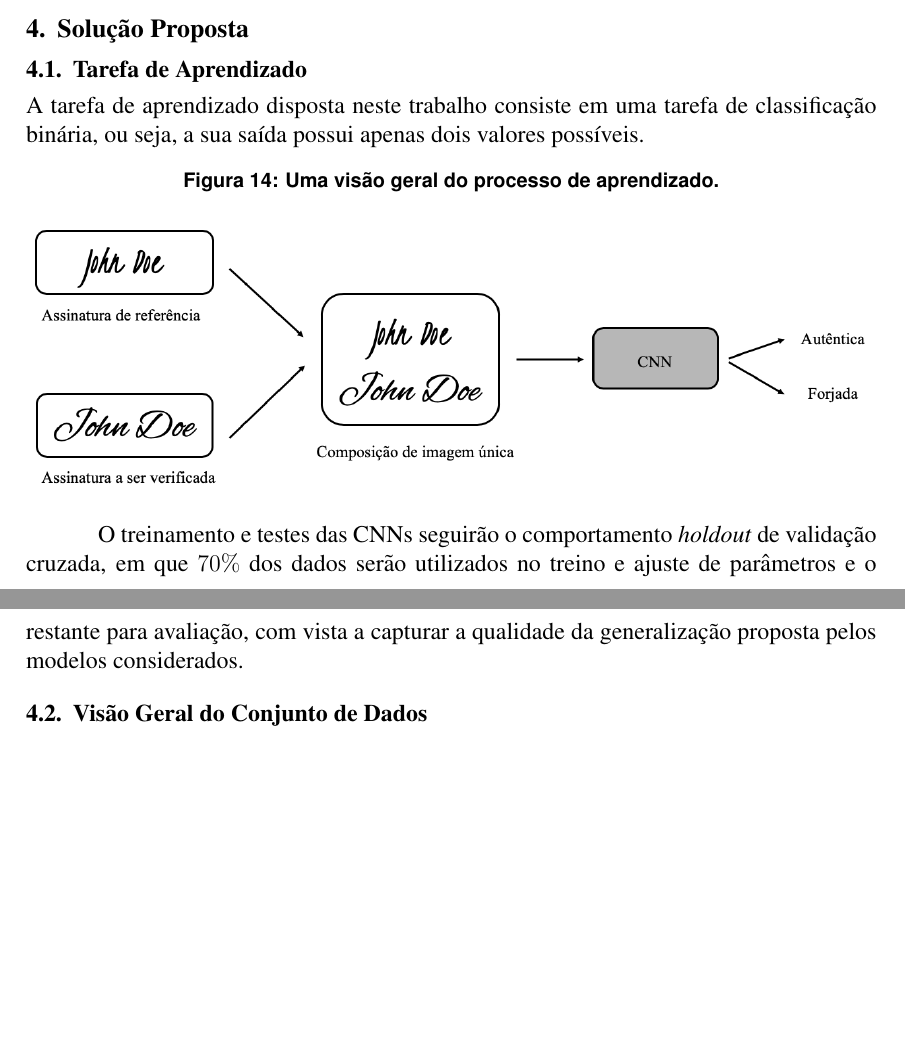
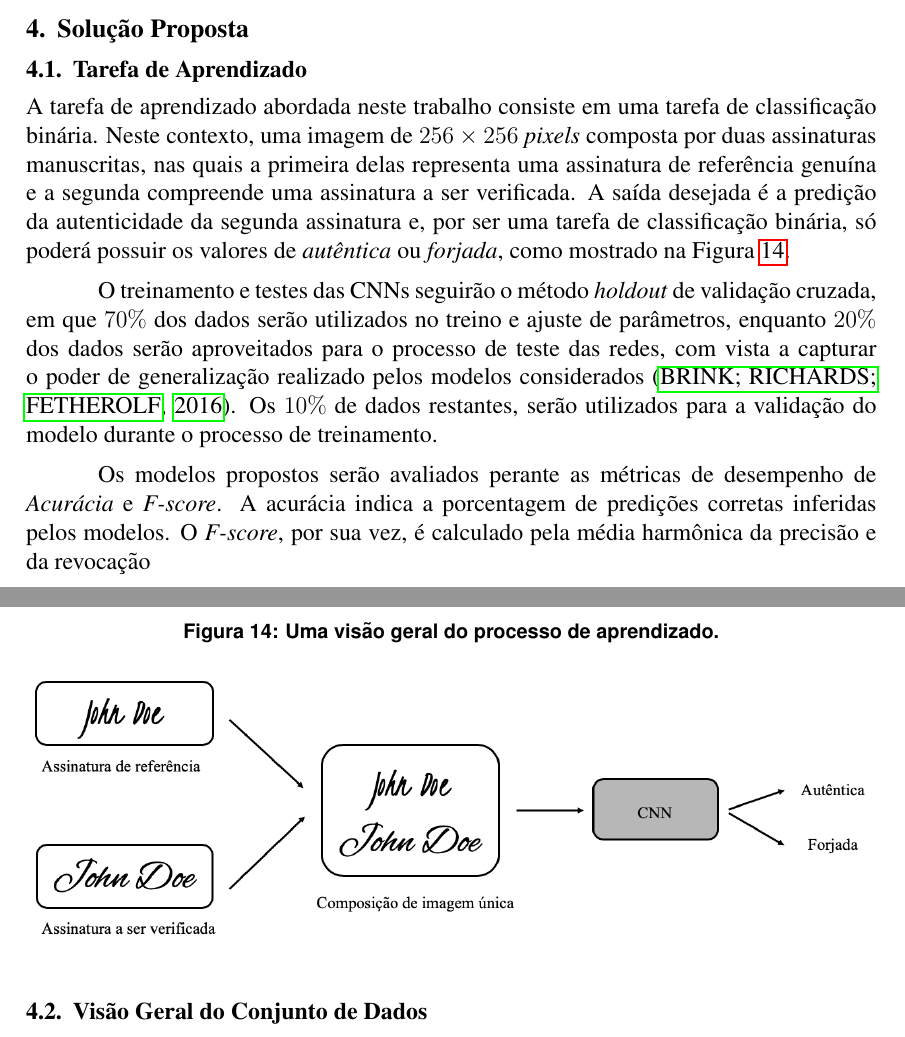
Before and after one commit to wenneton/marcos-tcc, a LaTeX thesis (tcc1/main.tex, which reads tcc1/secoes/solucao/tarefa.tex): two parts of pages 17 and 18 of 24, joined at a grey line, cut so that both start at the same text, the shorter picture padded with empty space. Compiled offline with pdfLaTeX.

Commit message:
Inicia a Tarefa de Aprendizado

```diff
--- a/tcc1/secoes/solucao/tarefa.tex
+++ b/tcc1/secoes/solucao/tarefa.tex
@@ -1,23 +1,21 @@
 %!TEX root = ../../main.tex
 
-% Processo de aprendizado
+% Processo de aprendizado OK
 % Tarefa de classificação binária
 % Divisão dos Dados
 % Explicação do método holdout
 % Parâmetros e hiperparâmetros
 % Métricas Utilizadas - cenários balanceados e desbalanceados
 
-A tarefa de aprendizado disposta neste trabalho consiste em uma tarefa de classificação binária, ou seja, a sua saída possui apenas dois valores possíveis.
-
+A tarefa de aprendizado abordada neste trabalho consiste em uma tarefa de classificação binária. Neste contexto, uma imagem de $256 \times 256$ \emph{pixels} composta por duas assinaturas manuscritas, nas quais a primeira delas representa uma assinatura de referência genuína e a segunda compreende uma assinatura a ser verificada. A saída desejada é a predição da autenticidade da segunda assinatura e, por ser uma tarefa de classificação binária, só poderá possuir os valores de \emph{autêntica} ou \emph{forjada}, como mostrado na Figura \ref{fig:esquema-solucao}.
 
 \begin{figure}[h!]
-\centering
-\caption{Uma visão geral do processo de aprendizado.}
-\label{fig:esquema-solucao}
-\includegraphics[width=\textwidth]{imgs/esquema-solucao}
+  \centering
+  \caption{Uma visão geral do processo de aprendizado.}
+  \label{fig:esquema-solucao}
+  \includegraphics[width=\textwidth]{imgs/esquema-solucao}
 \end{figure}
 
-O treinamento e testes das CNNs seguirão o comportamento \emph{holdout} de validação
-cruzada, em que $70\%$ dos dados serão utilizados no treino e ajuste de parâmetros e o
-restante para avaliação, com vista a capturar a qualidade da generalização proposta pelos
-modelos considerados.
+O treinamento e testes das CNNs seguirão o método \emph{holdout} de validação cruzada, em que $70\%$ dos dados serão utilizados no treino e ajuste de parâmetros, enquanto $20\%$ dos dados serão aproveitados para o processo de teste das redes, com vista a capturar o poder de generalização realizado pelos modelos considerados \cite{brink}. Os $10\%$ de dados restantes, serão utilizados para a validação do modelo durante o processo de treinamento.
+
+Os modelos propostos serão avaliados perante as métricas de desempenho de \emph{Acurácia} e \emph{F-score}. A acurácia indica a porcentagem de predições corretas inferidas pelos modelos. O \emph{F-score}, por sua vez, é calculado pela média harmônica da precisão e da revocação
```
Also changed, not shown: tcc1/sbc-template.bib (+8 -0 lines), tcc1/secoes/introducao.tex (+1 -1 lines), tcc1/secoes/solucao/preparacao.tex (+1 -1 lines), tcc1/main.pdf, 1 other file.
